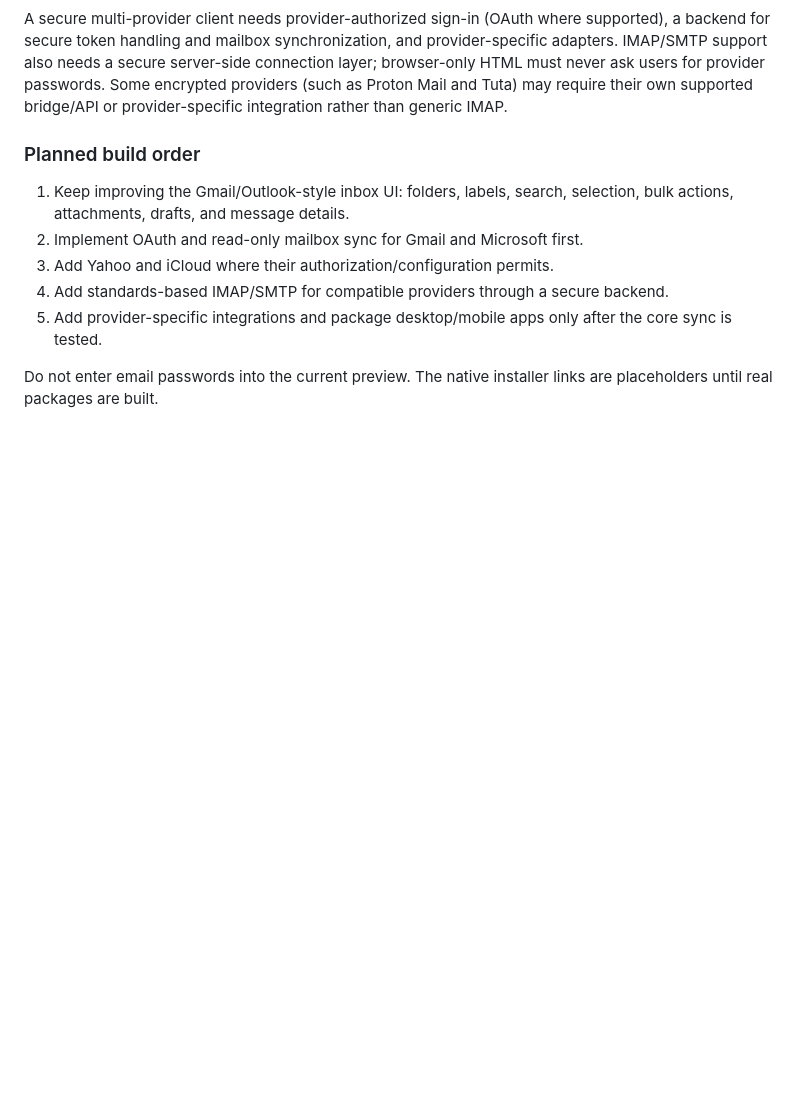
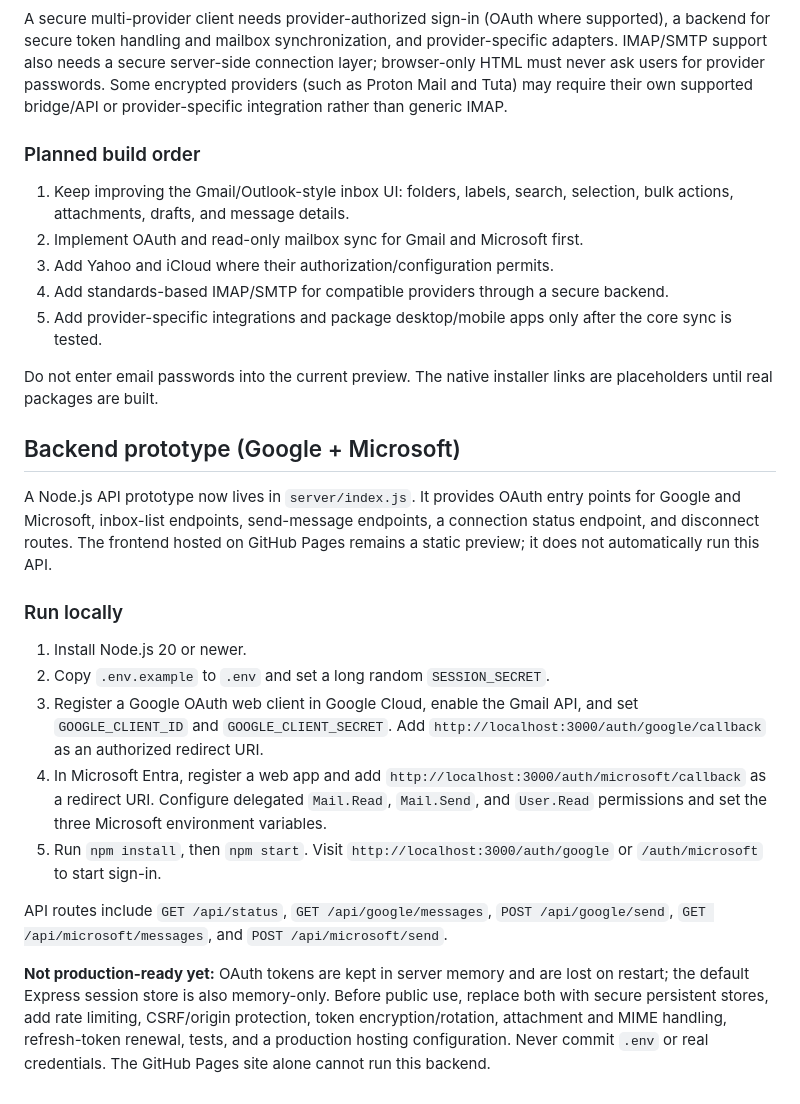
Before and after one commit to zaboylah-cell/MeMail.net, a Markdown page: README.md, the part around the change. Rendered like a GitHub page; blank space fills up the shorter version.

Commit message:
Document Google and Microsoft backend setup and security limits

```diff
--- a/README.md
+++ b/README.md
@@ -63,3 +63,20 @@ A secure multi-provider client needs provider-authorized sign-in (OAuth where su
 5. Add provider-specific integrations and package desktop/mobile apps only after the core sync is tested.
 
 Do not enter email passwords into the current preview. The native installer links are placeholders until real packages are built.
+
+
+## Backend prototype (Google + Microsoft)
+
+A Node.js API prototype now lives in `server/index.js`. It provides OAuth entry points for Google and Microsoft, inbox-list endpoints, send-message endpoints, a connection status endpoint, and disconnect routes. The frontend hosted on GitHub Pages remains a static preview; it does not automatically run this API.
+
+### Run locally
+
+1. Install Node.js 20 or newer.
+2. Copy `.env.example` to `.env` and set a long random `SESSION_SECRET`.
+3. Register a Google OAuth web client in Google Cloud, enable the Gmail API, and set `GOOGLE_CLIENT_ID` and `GOOGLE_CLIENT_SECRET`. Add `http://localhost:3000/auth/google/callback` as an authorized redirect URI.
+4. In Microsoft Entra, register a web app and add `http://localhost:3000/auth/microsoft/callback` as a redirect URI. Configure delegated `Mail.Read`, `Mail.Send`, and `User.Read` permissions and set the three Microsoft environment variables.
+5. Run `npm install`, then `npm start`. Visit `http://localhost:3000/auth/google` or `/auth/microsoft` to start sign-in.
+
+API routes include `GET /api/status`, `GET /api/google/messages`, `POST /api/google/send`, `GET /api/microsoft/messages`, and `POST /api/microsoft/send`.
+
+**Not production-ready yet:** OAuth tokens are kept in server memory and are lost on restart; the default Express session store is also memory-only. Before public use, replace both with secure persistent stores, add rate limiting, CSRF/origin protection, token encryption/rotation, attachment and MIME handling, refresh-token renewal, tests, and a production hosting configuration. Never commit `.env` or real credentials. The GitHub Pages site alone cannot run this backend.
```
